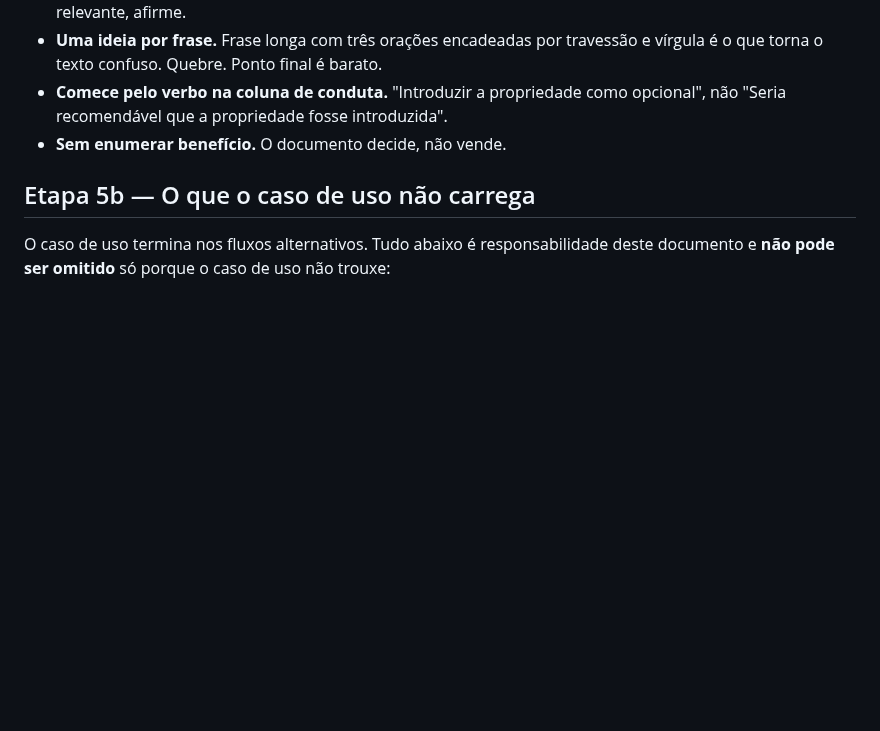
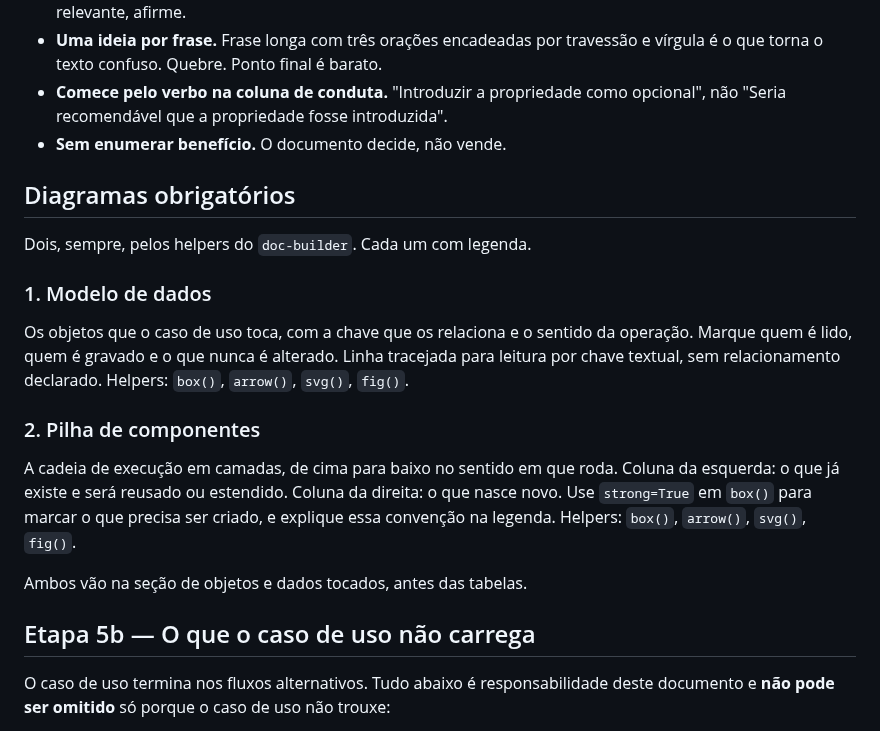
Before and after one commit to albertobneto-ai/i9-mcp, a Markdown page: skills/component-map/SKILL.md, the part around the change. Drawn GitHub-style; blank space fills up the shorter version.

```diff
--- a/skills/component-map/SKILL.md
+++ b/skills/component-map/SKILL.md
@@ -255,6 +255,20 @@ O texto é de um arquiteto para o time que vai construir. Isso significa:
 - **Comece pelo verbo na coluna de conduta.** "Introduzir a propriedade como opcional", não "Seria recomendável que a propriedade fosse introduzida".
 - **Sem enumerar benefício.** O documento decide, não vende.
 
+## Diagramas obrigatórios
+
+Dois, sempre, pelos helpers do `doc-builder`. Cada um com legenda.
+
+### 1. Modelo de dados
+
+Os objetos que o caso de uso toca, com a chave que os relaciona e o sentido da operação. Marque quem é lido, quem é gravado e o que nunca é alterado. Linha tracejada para leitura por chave textual, sem relacionamento declarado. Helpers: `box()`, `arrow()`, `svg()`, `fig()`.
+
+### 2. Pilha de componentes
+
+A cadeia de execução em camadas, de cima para baixo no sentido em que roda. Coluna da esquerda: o que já existe e será reusado ou estendido. Coluna da direita: o que nasce novo. Use `strong=True` em `box()` para marcar o que precisa ser criado, e explique essa convenção na legenda. Helpers: `box()`, `arrow()`, `svg()`, `fig()`.
+
+Ambos vão na seção de objetos e dados tocados, antes das tabelas.
+
 ## Etapa 5b — O que o caso de uso não carrega
 
 O caso de uso termina nos fluxos alternativos. Tudo abaixo é responsabilidade deste documento e **não pode ser omitido** só porque o caso de uso não trouxe:
```
